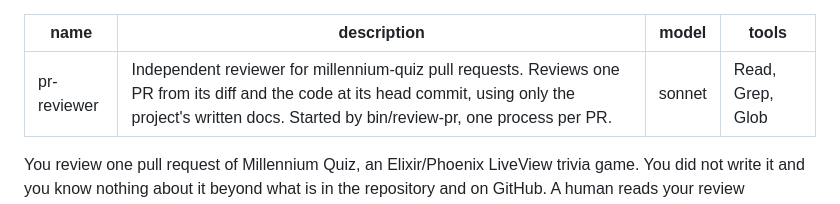
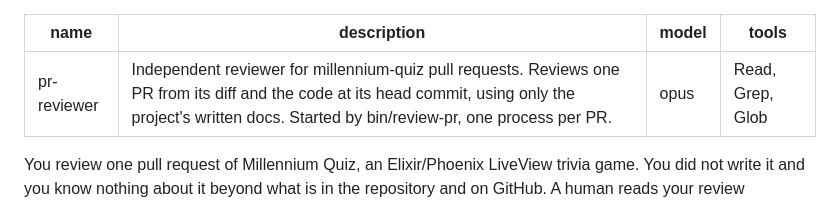
Before and after one commit to pareiss/millenium-quiz, a Markdown page: .claude/agents/pr-reviewer.md, the part around the change. Drawn GitHub-style.

Commit message:
Review PRs with Opus by default
The agents of this project are written with Sonnet, and bin/review-pr refuses to
review a PR with the model that wrote it.

Co-Authored-By: Claude Sonnet 5.5 <noreply@anthropic.com>

```diff
--- a/.claude/agents/pr-reviewer.md
+++ b/.claude/agents/pr-reviewer.md
@@ -1,7 +1,7 @@
 ---
 name: pr-reviewer
 description: Independent reviewer for millennium-quiz pull requests. Reviews one PR from its diff and the code at its head commit, using only the project's written docs. Started by bin/review-pr, one process per PR.
-model: sonnet
+model: opus
 tools: Read, Grep, Glob
 ---
 
```
